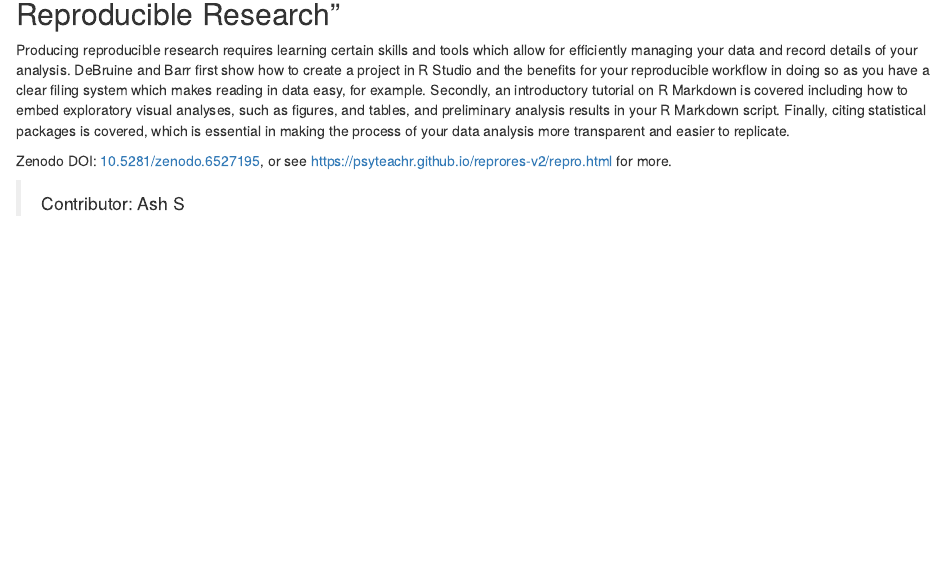
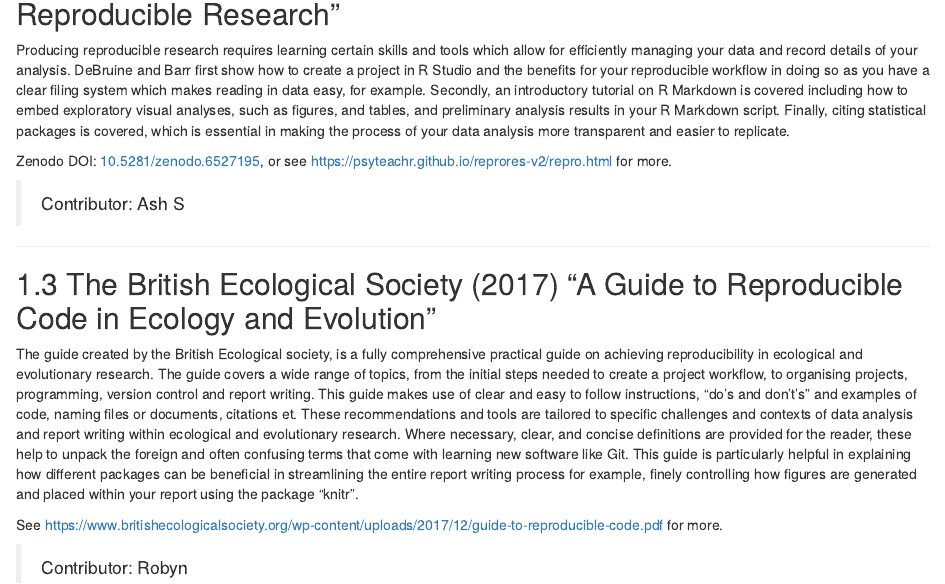
Before and after one commit to taylormgilbert/data-management, an R Markdown document (06-futherreading.Rmd): the page in a window 1100 px wide, from 880 px down. Rendered offline with R 4.5, knitr and Pandoc, with nearby package versions; drawn as R Markdown's standard HTML page in place of the format the file asks for.

Commit message:
Robyn's resource summary addition

```diff
--- a/06-futherreading.Rmd
+++ b/06-futherreading.Rmd
@@ -38,3 +38,10 @@ Zenodo DOI: [10.5281/zenodo.6527195](https://doi.org/10.5281/zenodo.6527195), or
 > Contributor: Ash S
 
 ---
+## The British Ecological Society (2017) "A Guide to Reproducible Code in Ecology and Evolution"
+
+The guide created by the British Ecological society, is a fully comprehensive practical guide on achieving reproducibility in ecological and evolutionary research. The guide covers a wide range of topics, from the initial steps needed to create a project workflow, to organising projects, programming, version control and report writing. This guide makes use of clear and easy to follow instructions, “do’s and don’t’s” and examples of code, naming files or documents, citations et. These recommendations and tools are tailored to specific challenges and contexts of data analysis and report writing within ecological and evolutionary research. Where necessary, clear, and concise definitions are provided for the reader, these help to unpack the foreign and often confusing terms that come with learning new software like Git. This guide is particularly helpful in explaining how different packages can be beneficial in streamlining the entire report writing process for example, finely controlling how figures are generated and placed within your report using the package “knitr”.
+
+See https://www.britishecologicalsociety.org/wp-content/uploads/2017/12/guide-to-reproducible-code.pdf for more.
+
+> Contributor: Robyn
```
